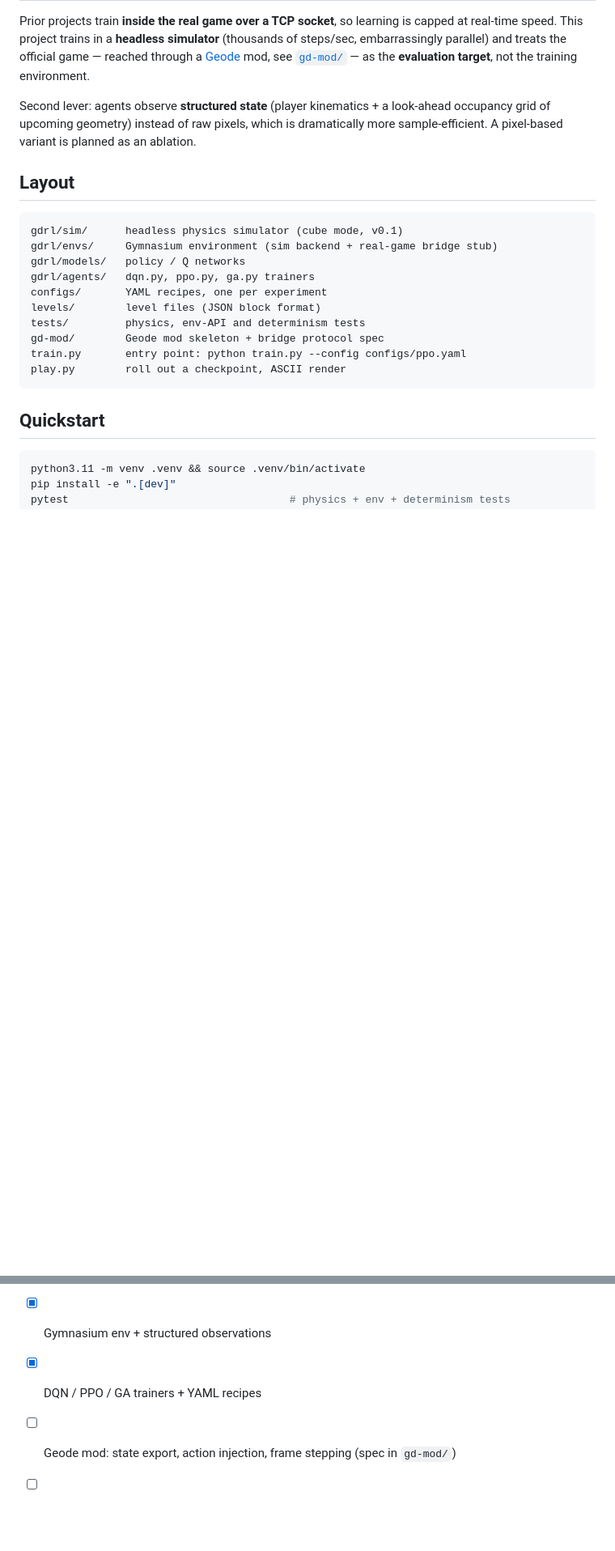
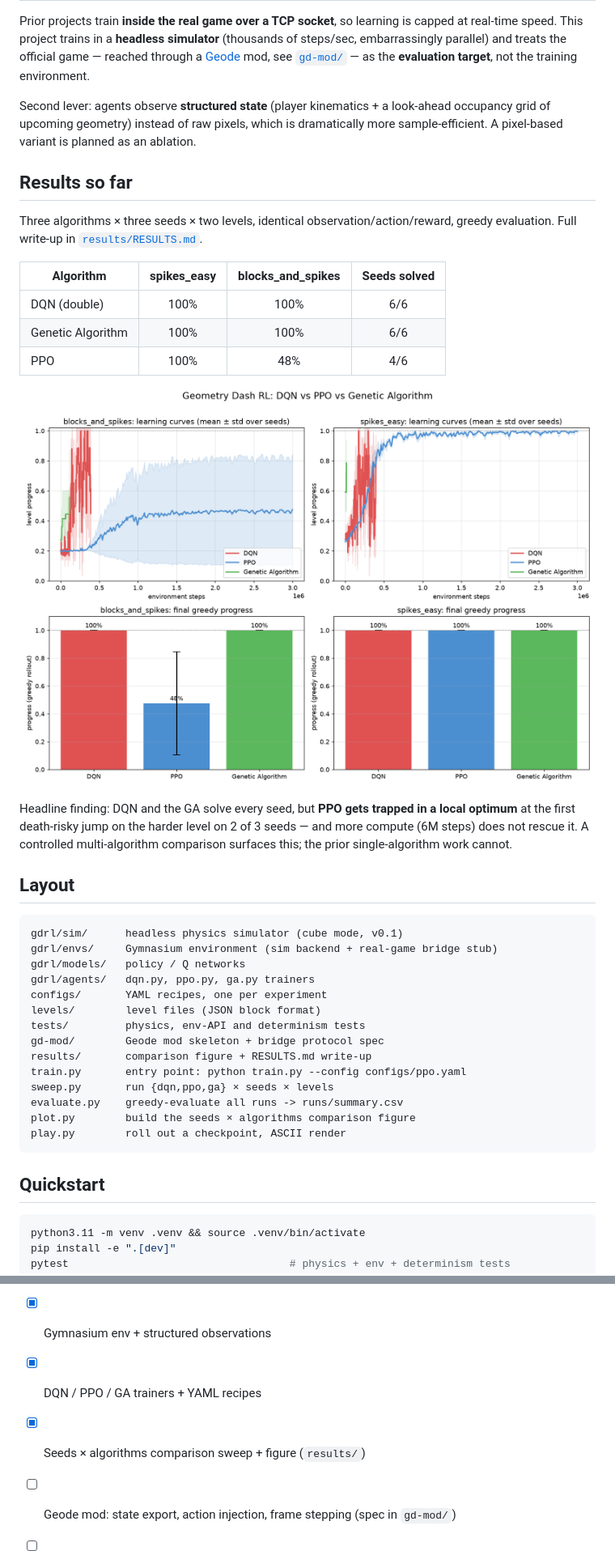
Before and after one commit to abs768/geometry-dash-rl, a Markdown page: README.md, 2 parts joined by grey strips. Shown at 81% size. GitHub-like rendering; pictures changed too: results/comparison.png (added); blank space fills up the shorter version.

````diff
--- a/README.md
+++ b/README.md
@@ -23,6 +23,24 @@ look-ahead occupancy grid of upcoming geometry) instead of raw pixels, which is
 dramatically more sample-efficient. A pixel-based variant is planned as an
 ablation.
 
+## Results so far
+
+Three algorithms × three seeds × two levels, identical observation/action/reward,
+greedy evaluation. Full write-up in [`results/RESULTS.md`](results/RESULTS.md).
+
+| Algorithm | spikes_easy | blocks_and_spikes | Seeds solved |
+|-----------|:-----------:|:-----------------:|:------------:|
+| DQN (double)      | 100% | 100% | 6/6 |
+| Genetic Algorithm | 100% | 100% | 6/6 |
+| PPO               | 100% | 48%  | 4/6 |
+
+![comparison](results/comparison.png)
+
+Headline finding: DQN and the GA solve every seed, but **PPO gets trapped in a
+local optimum** at the first death-risky jump on the harder level on 2 of 3
+seeds — and more compute (6M steps) does not rescue it. A controlled multi-algorithm
+comparison surfaces this; the prior single-algorithm work cannot.
+
 ## Layout
 
 ```
@@ -34,7 +52,11 @@ configs/       YAML recipes, one per experiment
 levels/        level files (JSON block format)
 tests/         physics, env-API and determinism tests
 gd-mod/        Geode mod skeleton + bridge protocol spec
+results/       comparison figure + RESULTS.md write-up
 train.py       entry point: python train.py --config configs/ppo.yaml
+sweep.py       run {dqn,ppo,ga} × seeds × levels
+evaluate.py    greedy-evaluate all runs -> runs/summary.csv
+plot.py        build the seeds × algorithms comparison figure
 play.py        roll out a checkpoint, ASCII render
 ```
 
@@ -67,6 +89,7 @@ will log real trajectories and the constants get fitted to match.
 - [x] Headless sim: cube mode, blocks/spikes, deterministic step
 - [x] Gymnasium env + structured observations
 - [x] DQN / PPO / GA trainers + YAML recipes
+- [x] Seeds × algorithms comparison sweep + figure (`results/`)
 - [ ] Geode mod: state export, action injection, frame stepping (spec in `gd-mod/`)
 - [ ] Physics calibration against real-game trajectories
 - [ ] Ship / ball / wave gamemodes, gamemode-conditioned policy
````
Also changed, not shown: results/RESULTS.md (added, +69 -0 lines), 9 other files.
